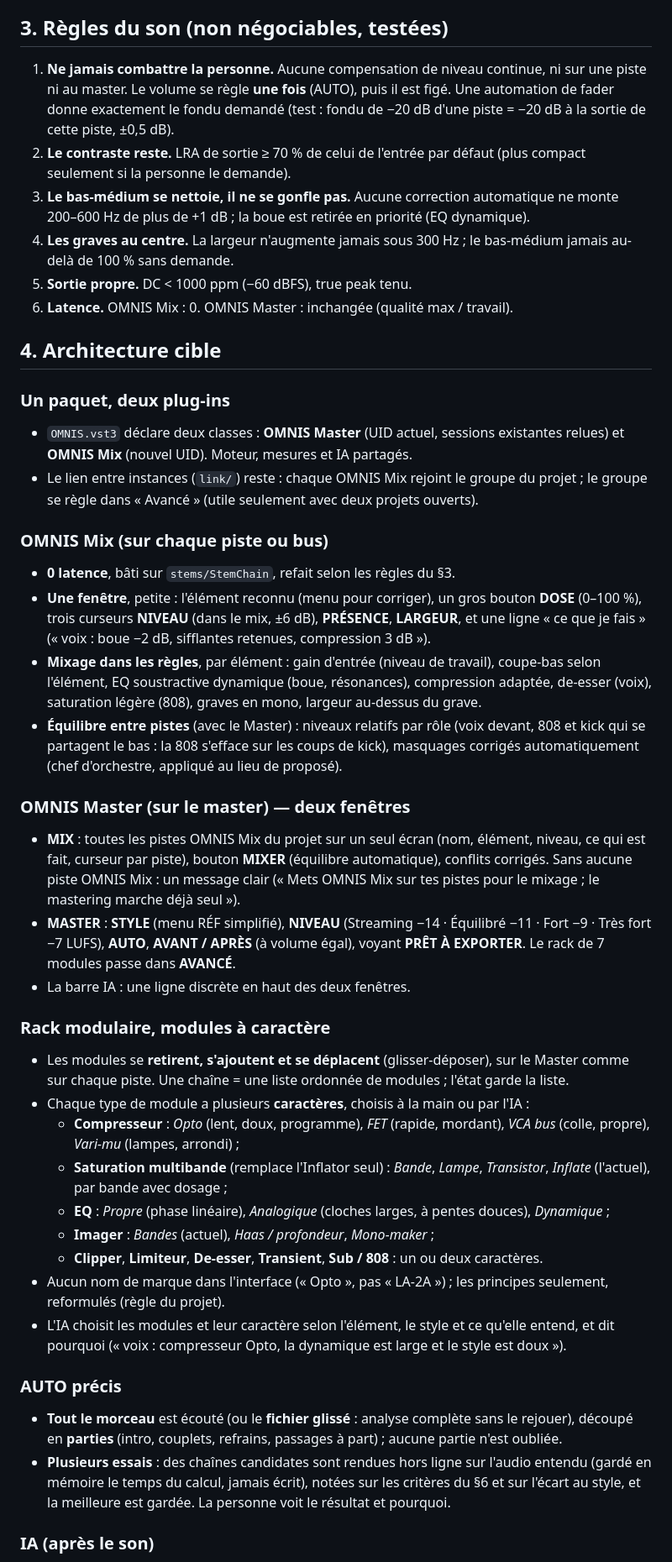
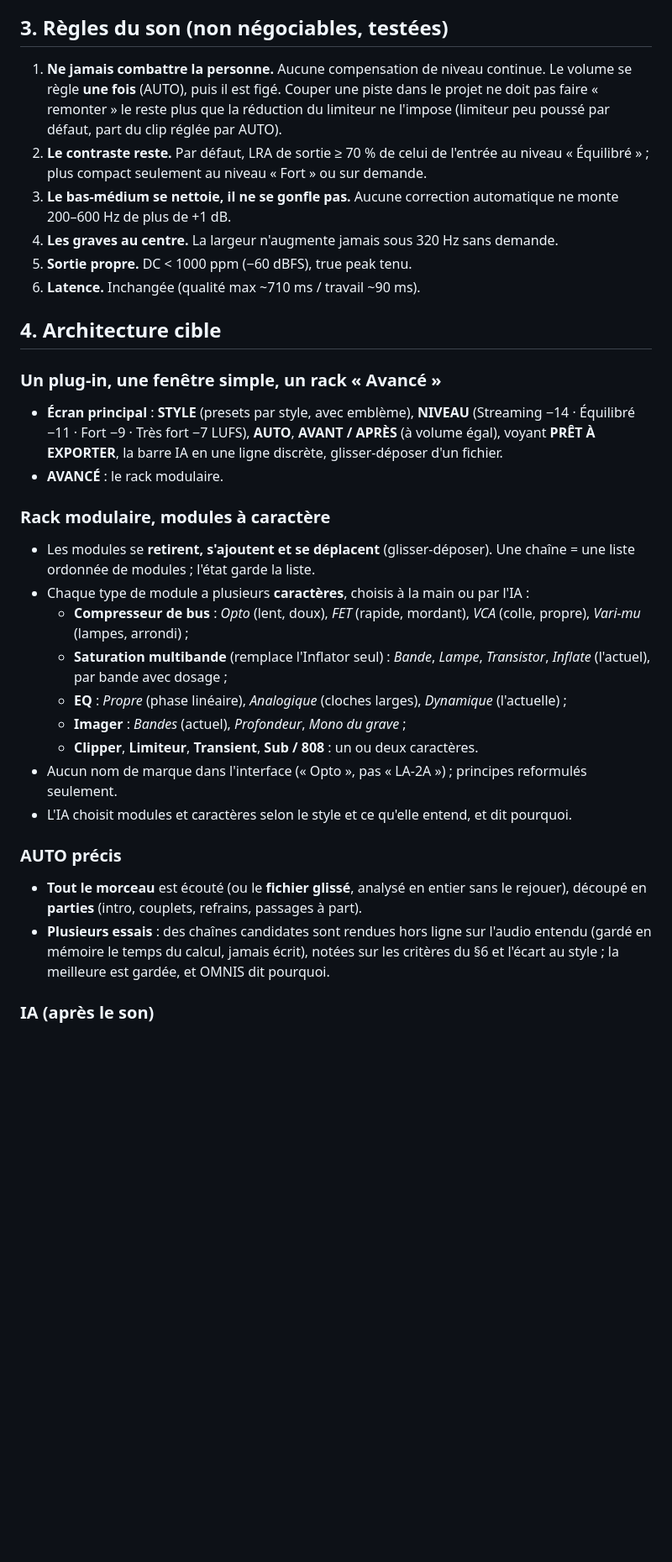
Before and after one commit to mtheo54/Mix-master, a Markdown page: docs/REFONTE.md, the part around one of its changes. Shown at 84% size. GitHub-like rendering; blank space fills up the shorter version.

```diff
--- a/docs/REFONTE.md
+++ b/docs/REFONTE.md
@@ -52,70 +53,45 @@ mixage « bascule », pas à chaque fois.
 
 ## 3. Règles du son (non négociables, testées)
 
-1. **Ne jamais combattre la personne.** Aucune compensation de niveau continue, ni sur une piste
-   ni au master. Le volume se règle **une fois** (AUTO), puis il est figé. Une automation de fader
-   donne exactement le fondu demandé (test : fondu de −20 dB d'une piste = −20 dB à la sortie de
-   cette piste, ±0,5 dB).
-2. **Le contraste reste.** LRA de sortie ≥ 70 % de celui de l'entrée par défaut (plus compact
-   seulement si la personne le demande).
+1. **Ne jamais combattre la personne.** Aucune compensation de niveau continue. Le volume se règle
+   **une fois** (AUTO), puis il est figé. Couper une piste dans le projet ne doit pas faire
+   « remonter » le reste plus que la réduction du limiteur ne l'impose (limiteur peu poussé par
+   défaut, part du clip réglée par AUTO).
+2. **Le contraste reste.** Par défaut, LRA de sortie ≥ 70 % de celui de l'entrée au niveau
+   « Équilibré » ; plus compact seulement au niveau « Fort » ou sur demande.
 3. **Le bas-médium se nettoie, il ne se gonfle pas.** Aucune correction automatique ne monte
-   200–600 Hz de plus de +1 dB ; la boue est retirée en priorité (EQ dynamique).
-4. **Les graves au centre.** La largeur n'augmente jamais sous 300 Hz ; le bas-médium jamais au-delà
-   de 100 % sans demande.
+   200–600 Hz de plus de +1 dB.
+4. **Les graves au centre.** La largeur n'augmente jamais sous 320 Hz sans demande.
 5. **Sortie propre.** DC < 1000 ppm (−60 dBFS), true peak tenu.
-6. **Latence.** OMNIS Mix : 0. OMNIS Master : inchangée (qualité max / travail).
+6. **Latence.** Inchangée (qualité max ~710 ms / travail ~90 ms).
 
 ## 4. Architecture cible
 
-### Un paquet, deux plug-ins
-- `OMNIS.vst3` déclare deux classes : **OMNIS Master** (UID actuel, sessions existantes relues) et
-  **OMNIS Mix** (nouvel UID). Moteur, mesures et IA partagés.
-- Le lien entre instances (`link/`) reste : chaque OMNIS Mix rejoint le groupe du projet ; le
-  groupe se règle dans « Avancé » (utile seulement avec deux projets ouverts).
-
-### OMNIS Mix (sur chaque piste ou bus)
-- **0 latence**, bâti sur `stems/StemChain`, refait selon les règles du §3.
-- **Une fenêtre**, petite : l'élément reconnu (menu pour corriger), un gros bouton **DOSE**
-  (0–100 %), trois curseurs **NIVEAU** (dans le mix, ±6 dB), **PRÉSENCE**, **LARGEUR**, et une ligne
-  « ce que je fais » (« voix : boue −2 dB, sifflantes retenues, compression 3 dB »).
-- **Mixage dans les règles**, par élément : gain d'entrée (niveau de travail), coupe-bas selon
-  l'élément, EQ soustractive dynamique (boue, résonances), compression adaptée, de-esser (voix),
-  saturation légère (808), graves en mono, largeur au-dessus du grave.
-- **Équilibre entre pistes** (avec le Master) : niveaux relatifs par rôle (voix devant, 808 et kick
-  qui se partagent le bas : la 808 s'efface sur les coups de kick), masquages corrigés
-  automatiquement (chef d'orchestre, appliqué au lieu de proposé).
-
-### OMNIS Master (sur le master) — deux fenêtres
-- **MIX** : toutes les pistes OMNIS Mix du projet sur un seul écran (nom, élément, niveau, ce qui
-  est fait, curseur par piste), bouton **MIXER** (équilibre automatique), conflits corrigés. Sans
-  aucune piste OMNIS Mix : un message clair (« Mets OMNIS Mix sur tes pistes pour le mixage ; le
-  mastering marche déjà seul »).
-- **MASTER** : **STYLE** (menu RÉF simplifié), **NIVEAU** (Streaming −14 · Équilibré −11 ·
-  Fort −9 · Très fort −7 LUFS), **AUTO**, **AVANT / APRÈS** (à volume égal), voyant **PRÊT À
-  EXPORTER**. Le rack de 7 modules passe dans **AVANCÉ**.
-- La barre IA : une ligne discrète en haut des deux fenêtres.
+### Un plug-in, une fenêtre simple, un rack « Avancé »
+- **Écran principal** : **STYLE** (presets par style, avec emblème), **NIVEAU** (Streaming −14 ·
+  Équilibré −11 · Fort −9 · Très fort −7 LUFS), **AUTO**, **AVANT / APRÈS** (à volume égal),
+  voyant **PRÊT À EXPORTER**, la barre IA en une ligne discrète, glisser-déposer d'un fichier.
+- **AVANCÉ** : le rack modulaire.
 
 ### Rack modulaire, modules à caractère
-- Les modules se **retirent, s'ajoutent et se déplacent** (glisser-déposer), sur le Master comme
-  sur chaque piste. Une chaîne = une liste ordonnée de modules ; l'état garde la liste.
+- Les modules se **retirent, s'ajoutent et se déplacent** (glisser-déposer). Une chaîne = une liste
+  ordonnée de modules ; l'état garde la liste.
 - Chaque type de module a plusieurs **caractères**, choisis à la main ou par l'IA :
-  - **Compresseur** : *Opto* (lent, doux, programme), *FET* (rapide, mordant), *VCA bus*
-    (colle, propre), *Vari-mu* (lampes, arrondi) ;
+  - **Compresseur de bus** : *Opto* (lent, doux), *FET* (rapide, mordant), *VCA* (colle, propre),
+    *Vari-mu* (lampes, arrondi) ;
   - **Saturation multibande** (remplace l'Inflator seul) : *Bande*, *Lampe*, *Transistor*,
     *Inflate* (l'actuel), par bande avec dosage ;
-  - **EQ** : *Propre* (phase linéaire), *Analogique* (cloches larges, à pentes douces), *Dynamique* ;
-  - **Imager** : *Bandes* (actuel), *Haas / profondeur*, *Mono-maker* ;
-  - **Clipper**, **Limiteur**, **De-esser**, **Transient**, **Sub / 808** : un ou deux caractères.
-- Aucun nom de marque dans l'interface (« Opto », pas « LA-2A ») ; les principes seulement,
-  reformulés (règle du projet).
-- L'IA choisit les modules et leur caractère selon l'élément, le style et ce qu'elle entend, et
-  dit pourquoi (« voix : compresseur Opto, la dynamique est large et le style est doux »).
+  - **EQ** : *Propre* (phase linéaire), *Analogique* (cloches larges), *Dynamique* (l'actuelle) ;
+  - **Imager** : *Bandes* (actuel), *Profondeur*, *Mono du grave* ;
+  - **Clipper**, **Limiteur**, **Transient**, **Sub / 808** : un ou deux caractères.
+- Aucun nom de marque dans l'interface (« Opto », pas « LA-2A ») ; principes reformulés seulement.
+- L'IA choisit modules et caractères selon le style et ce qu'elle entend, et dit pourquoi.
 
 ### AUTO précis
-- **Tout le morceau** est écouté (ou le **fichier glissé** : analyse complète sans le rejouer),
-  découpé en **parties** (intro, couplets, refrains, passages à part) ; aucune partie n'est oubliée.
-- **Plusieurs essais** : des chaînes candidates sont rendues hors ligne sur l'audio entendu
-  (gardé en mémoire le temps du calcul, jamais écrit), notées sur les critères du §6 et sur l'écart
-  au style, et la meilleure est gardée. La personne voit le résultat et pourquoi.
+- **Tout le morceau** est écouté (ou le **fichier glissé**, analysé en entier sans le rejouer),
+  découpé en **parties** (intro, couplets, refrains, passages à part).
+- **Plusieurs essais** : des chaînes candidates sont rendues hors ligne sur l'audio entendu (gardé en
+  mémoire le temps du calcul, jamais écrit), notées sur les critères du §6 et l'écart au style ; la
+  meilleure est gardée, et OMNIS dit pourquoi.
 
 ### IA (après le son)
```
Also changed, not shown: other parts of docs/REFONTE.md (+46 -36 lines).
